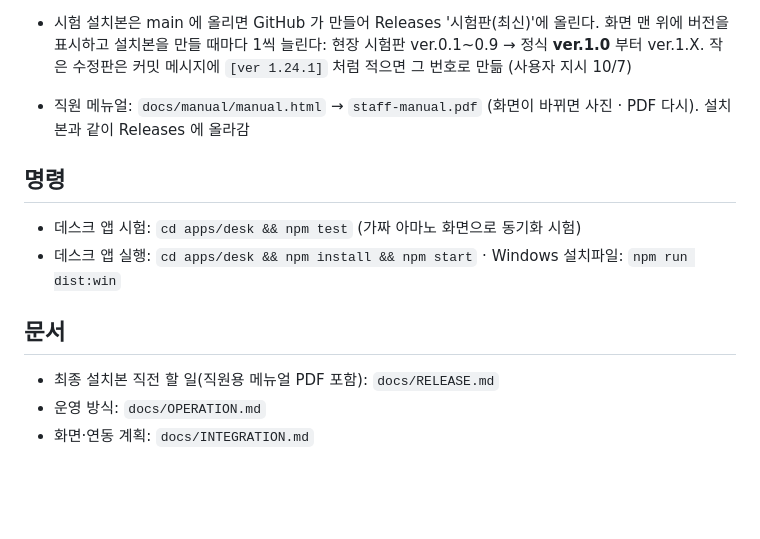
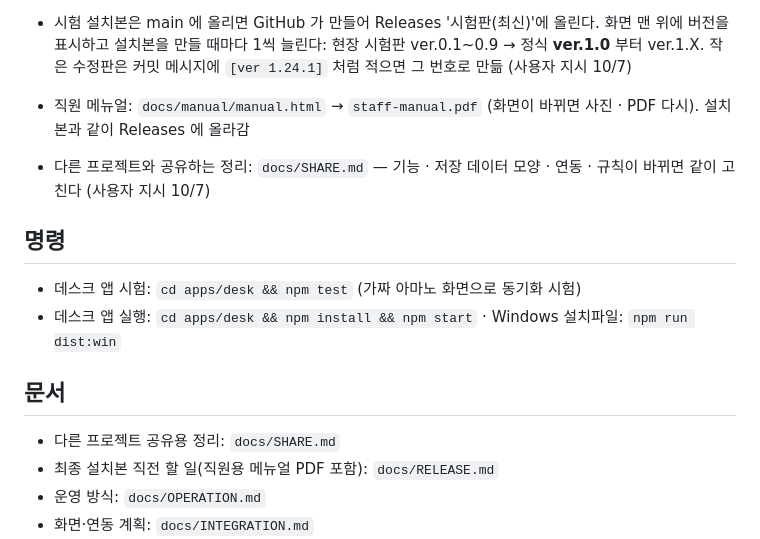
Before and after one commit to gnb21c-cmd/astanakiz, a Markdown page: CLAUDE.md, the part around the change. GitHub-like rendering; blank space fills up the shorter version.

Commit message:
다른 프로젝트 공유용 정리 docs/SHARE.md (기능 · 저장 데이터 · 연동 · 규칙 · 버전) [skip ci]
Co-Authored-By: Claude Opus 5.5 <noreply@anthropic.com>
Claude-Session: https://claude.ai/code/session_019faLMmNxfNPBZFPrEaP1qQ

```diff
--- a/CLAUDE.md
+++ b/CLAUDE.md
@@ -18,11 +18,14 @@
 - 시험 설치본은 main 에 올리면 GitHub 가 만들어 Releases '시험판(최신)'에 올린다. 화면 맨 위에 버전을 표시하고 설치본을 만들 때마다 1씩 늘린다: 현장 시험판 ver.0.1~0.9 → 정식 **ver.1.0** 부터 ver.1.X. 작은 수정판은 커밋 메시지에 `[ver 1.24.1]` 처럼 적으면 그 번호로 만듦 (사용자 지시 10/7)
 - 직원 메뉴얼: `docs/manual/manual.html` → `staff-manual.pdf` (화면이 바뀌면 사진 · PDF 다시). 설치본과 같이 Releases 에 올라감
 
+- 다른 프로젝트와 공유하는 정리: `docs/SHARE.md` — 기능 · 저장 데이터 모양 · 연동 · 규칙이 바뀌면 같이 고친다 (사용자 지시 10/7)
+
 ## 명령
 - 데스크 앱 시험: `cd apps/desk && npm test` (가짜 아마노 화면으로 동기화 시험)
 - 데스크 앱 실행: `cd apps/desk && npm install && npm start` · Windows 설치파일: `npm run dist:win`
 
 ## 문서
+- 다른 프로젝트 공유용 정리: `docs/SHARE.md`
 - 최종 설치본 직전 할 일(직원용 메뉴얼 PDF 포함): `docs/RELEASE.md`
 - 운영 방식: `docs/OPERATION.md`
 - 화면·연동 계획: `docs/INTEGRATION.md`
```
Also changed, not shown: docs/SHARE.md (added, +84 -0 lines).
